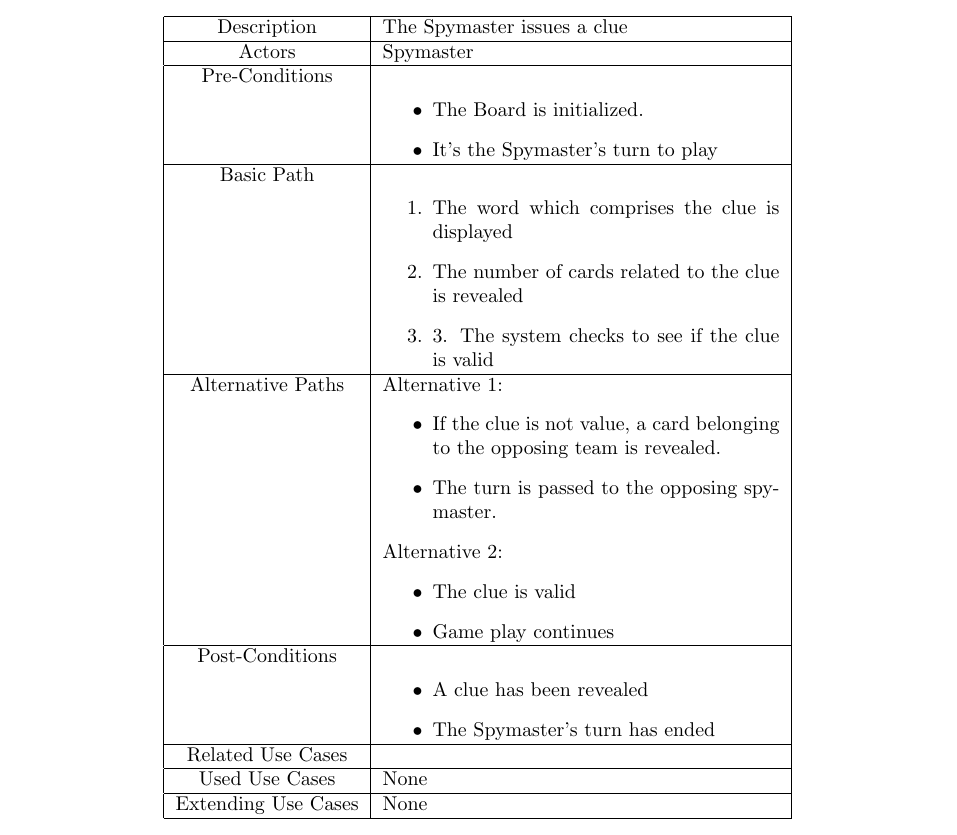
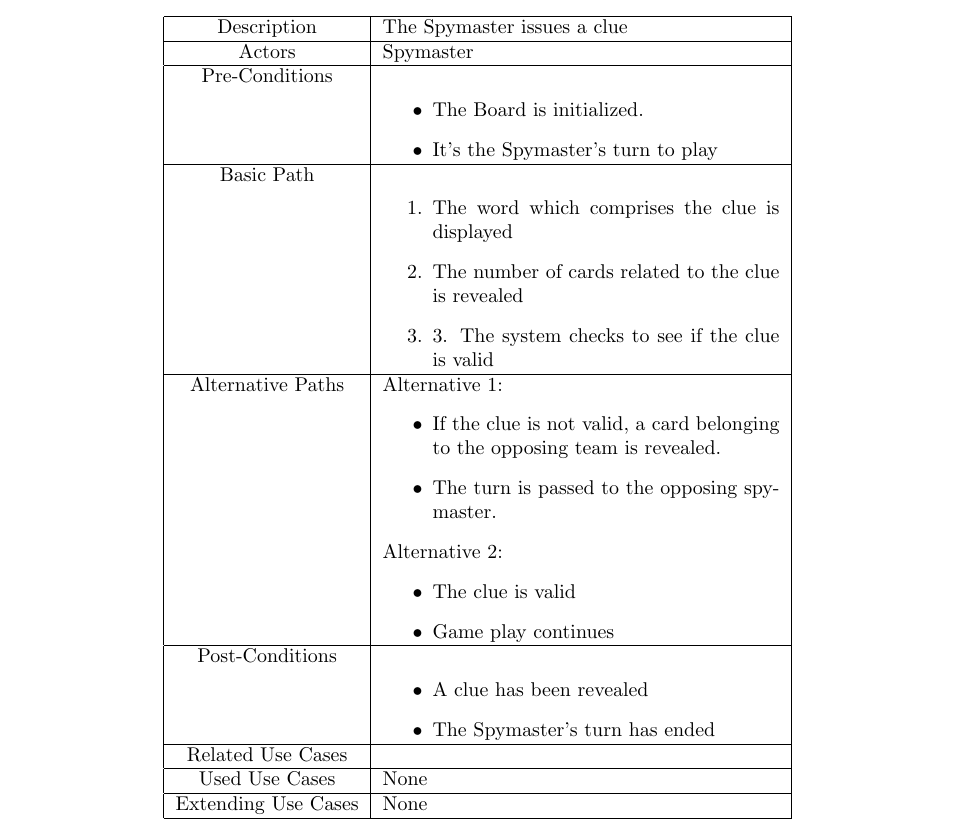
Before and after one commit to ChrisViral/Codenames-354, a LaTeX document (Diaries and Minutes/LaTeX Documenting/Documentation.tex): part of page 6 of 8, cut so that both start at the same text. Compiled offline with pdfLaTeX.

```diff
--- a/Diaries and Minutes/LaTeX Documenting/Documentation.tex
+++ b/Diaries and Minutes/LaTeX Documenting/Documentation.tex
@@ -268,7 +268,7 @@
 				\end{enumerate} \\
 			\hline
 			Alternative Paths & Alternative 1: \begin{itemize}
-				\item If the clue is not value, a card belonging to the opposing team is revealed.
+				\item If the clue is not valid, a card belonging to the opposing team is revealed.
 				\item The turn is passed to the opposing spymaster.
 			\end{itemize}
 
```
Also changed, not shown: Diaries and Minutes/Personal Diaries/Daniel Thibault-Shea 40073133/Personal Journal.pdf (renamed from Diaries and Minutes/Peronal Diaries/Daniel Thibault-Shea 40073133/Personal Journal.pdf), Diaries and Minutes/Personal Diaries/Daniel Thibault-Shea 40073133/Personal Journal.tex (renamed from Diaries and Minutes/Peronal Diaries/Daniel Thibault-Shea 40073133/Personal Journal.tex), 17 other files.
